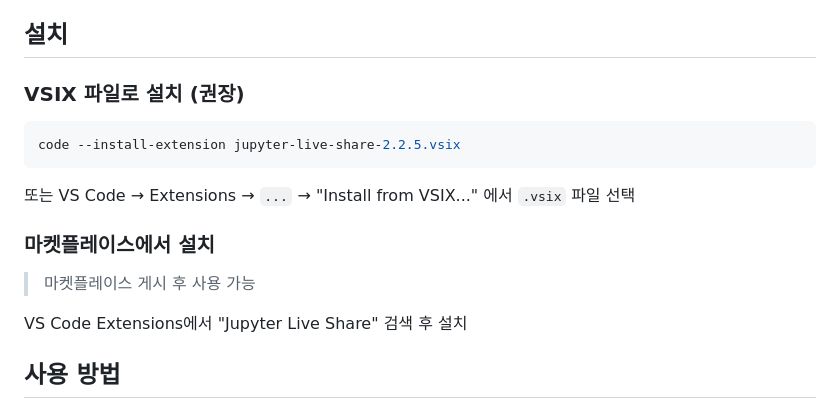
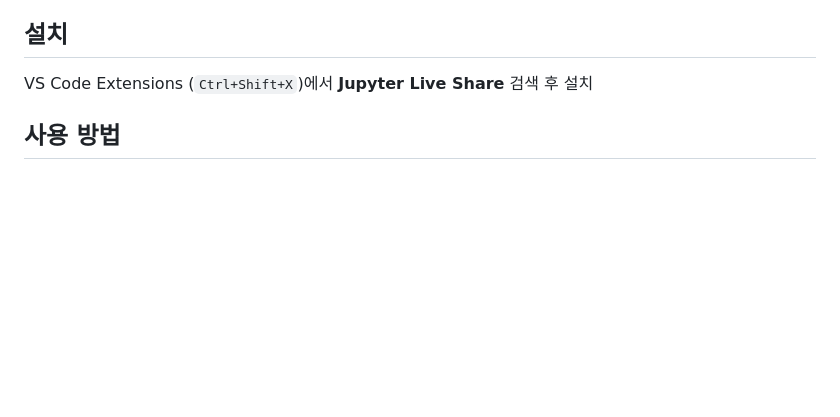
Before and after one commit to SeolMuah/jupyter-live-share, a Markdown page: README.md, the part around the change. Rendered like a GitHub page; blank space fills up the shorter version.

Commit message:
README 설치 섹션 정리: 마켓플레이스 설치로 단일화
Co-Authored-By: Claude Opus 4.6 <noreply@anthropic.com>

````diff
--- a/README.md
+++ b/README.md
@@ -37,19 +37,7 @@
 
 ## 설치
 
-### VSIX 파일로 설치 (권장)
-
-```bash
-code --install-extension jupyter-live-share-2.2.5.vsix
-```
-
-또는 VS Code → Extensions → `...` → "Install from VSIX..." 에서 `.vsix` 파일 선택
-
-### 마켓플레이스에서 설치
-
-> 마켓플레이스 게시 후 사용 가능
-
-VS Code Extensions에서 "Jupyter Live Share" 검색 후 설치
+VS Code Extensions (`Ctrl+Shift+X`)에서 **Jupyter Live Share** 검색 후 설치
 
 ## 사용 방법
 
````
